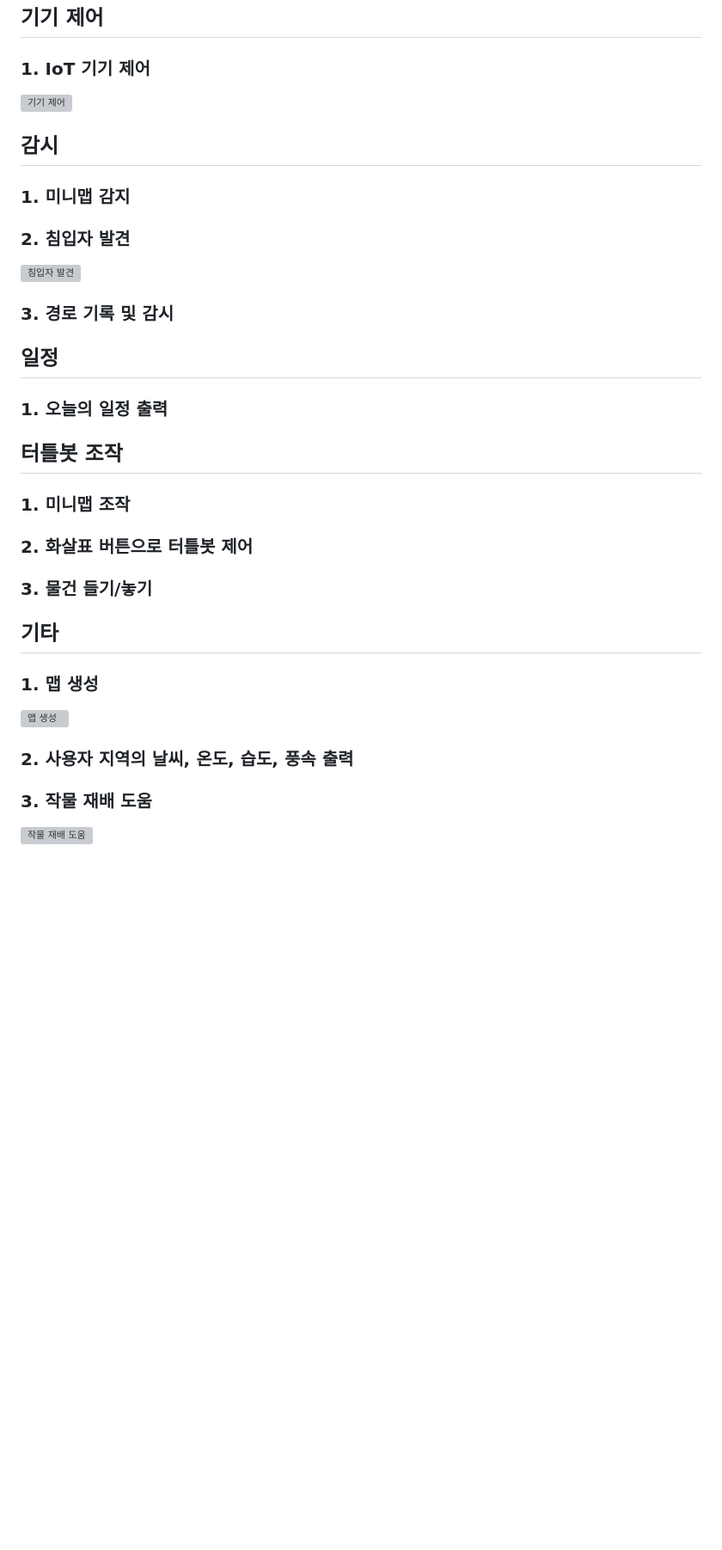
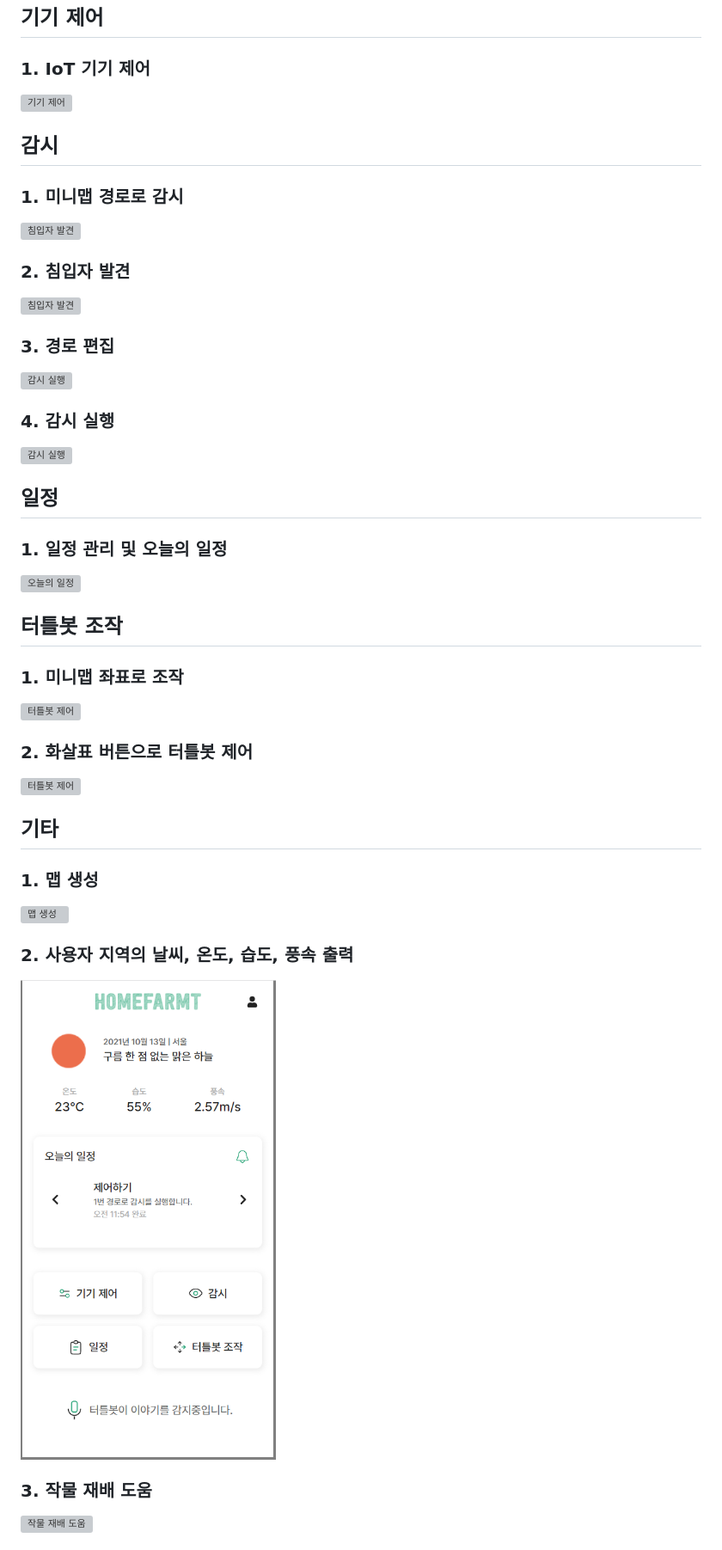
Before and after one commit to kimwoo123/HomeFarmT, a Markdown page: README.md, the part around the change printed below. Shown: that part at 86% size. Rendered like a GitHub page; pictures changed too: README.assets/image-20211013155715911.png (added); blank space fills up the shorter version; grey boxes are pictures that could not be loaded.

Commit message:
UPDATE README.md gif 추가

```diff
--- a/README.md
+++ b/README.md
@@ -59,22 +59,39 @@
 
 ## 감시
 
-### 1. 미니맵 감지
+### 1. 미니맵 경로로 감시
+
+![침입자 발견](https://i.imgur.com/lp79Tyd.gif)
+
 ### 2. 침입자 발견
 
 ![침입자 발견](https://i.imgur.com/TpNE2VJ.gif)
 
-### 3. 경로 기록 및 감시
+### 3. 경로 편집
+
+![감시 실행](https://i.imgur.com/pU65gv2.gif)
+
+### 4. 감시 실행
+
+![감시 실행](https://i.imgur.com/kuwPeoU.gif)
 
 ## 일정
 
-### 1. 오늘의 일정 출력
+### 1. 일정 관리 및 오늘의 일정
+
+<img src="https://i.imgur.com/TznGODr.gif" alt="오늘의 일정" style="zoom:67%;" />
 
 ## 터틀봇 조작
 
-### 1. 미니맵 조작
+### 1. 미니맵 좌표로 조작
+
+![터틀봇 제어](https://i.imgur.com/v9HImXP.gif)
+
 ### 2. 화살표 버튼으로 터틀봇 제어
-### 3. 물건 들기/놓기
+
+![터틀봇 제어](https://i.imgur.com/2F8MAfw.gif)
+
+
 
 ## 기타
 
@@ -83,6 +100,9 @@
 ![맵 생성](https://i.imgur.com/xYrQPoJ.gif)
 
 ### 2. 사용자 지역의 날씨, 온도, 습도, 풍속 출력
+
+<img src="README.assets/image-20211013155715911.png" alt="image-20211013155715911" style="zoom:67%;" />
+
 ### 3. 작물 재배 도움
 
 ![작물 재배 도움](https://i.imgur.com/CMA4hgB.gif)
```
Also changed, not shown: other parts of README.md (+7 -1 lines), README.assets/image-20211013164755370.png (added).
